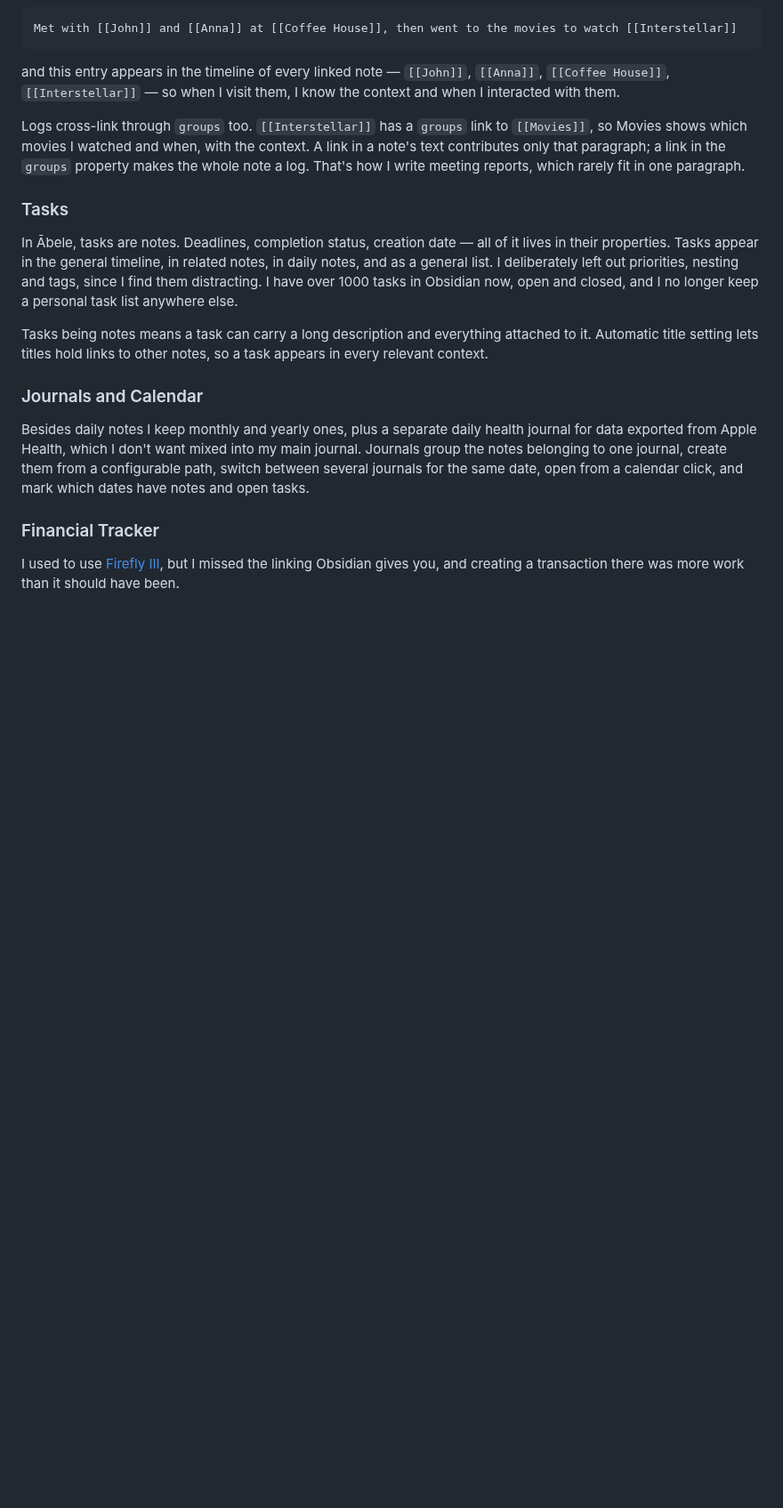
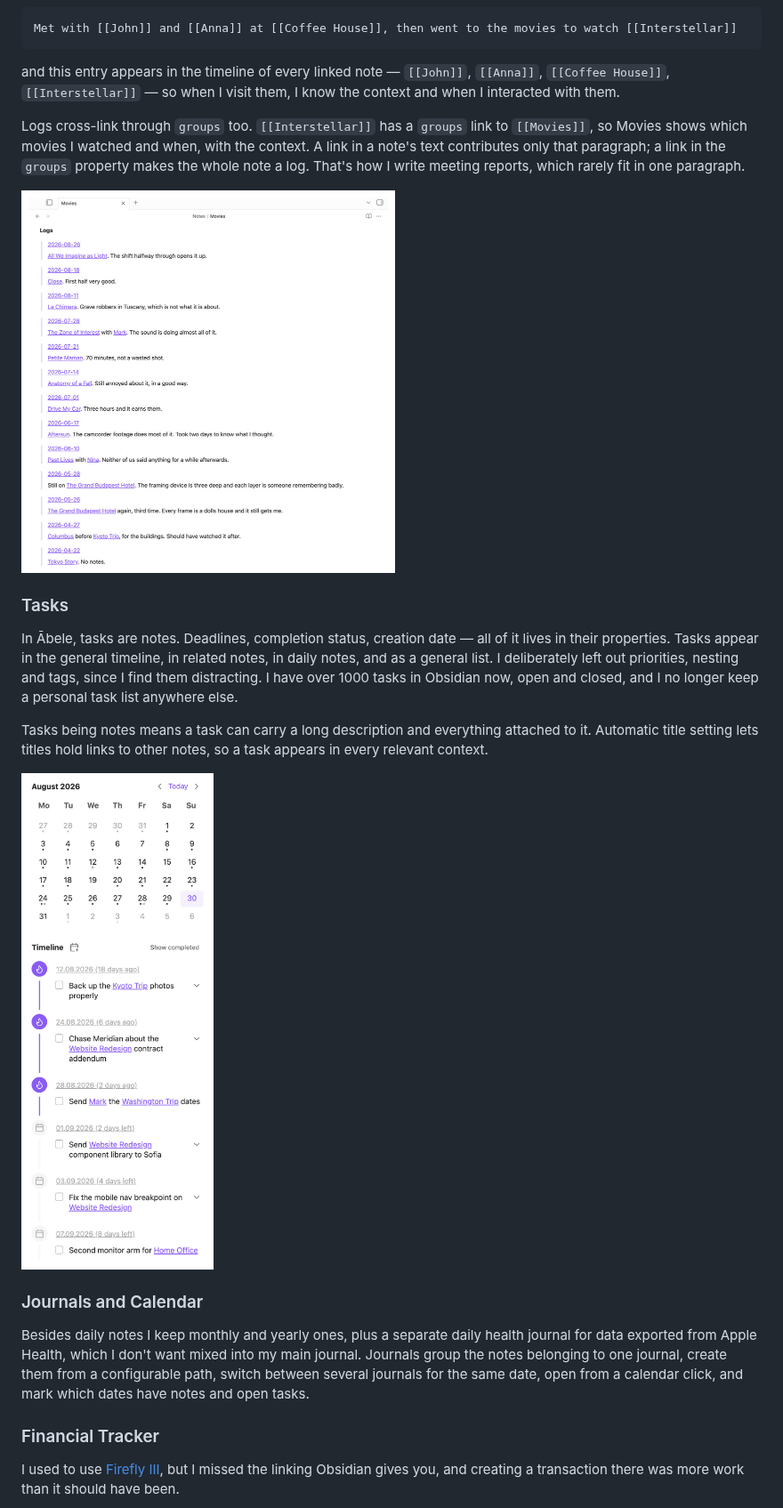
Before and after one commit to dudaanton/abele-obsidian-plugin, a Markdown page: README.md, the part around one of its changes. Shown at 89% size. GitHub-like rendering; pictures changed too: assets/screens/logs.jpg (added), assets/screens/timeline.jpg (added); blank space fills up the shorter version.

Commit message:
docs: illustrate the readme with screenshots of logs, tasks, finance, time and agents

```diff
--- a/README.md
+++ b/README.md
@@ -38,11 +38,15 @@ and this entry appears in the timeline of every linked note — `[[John]]`, `[[A
 
 Logs cross-link through `groups` too. `[[Interstellar]]` has a `groups` link to `[[Movies]]`, so Movies shows which movies I watched and when, with the context. A link in a note's text contributes only that paragraph; a link in the `groups` property makes the whole note a log. That's how I write meeting reports, which rarely fit in one paragraph.
 
+<img src="assets/screens/logs.jpg" alt="Journal entries about a dozen films, gathered on the Movies note" width="420">
+
 ### Tasks
 
 In Ābele, tasks are notes. Deadlines, completion status, creation date — all of it lives in their properties. Tasks appear in the general timeline, in related notes, in daily notes, and as a general list. I deliberately left out priorities, nesting and tags, since I find them distracting. I have over 1000 tasks in Obsidian now, open and closed, and I no longer keep a personal task list anywhere else.
 
 Tasks being notes means a task can carry a long description and everything attached to it. Automatic title setting lets titles hold links to other notes, so a task appears in every relevant context.
+
+<img src="assets/screens/timeline.jpg" alt="The calendar and the task timeline" width="420">
 
 ### Journals and Calendar
 
```
Also changed, not shown: other parts of README.md (+6 -0 lines), assets/screens/finance.jpg (added), assets/screens/hero-agent.jpg (added), assets/screens/time.jpg (added).
